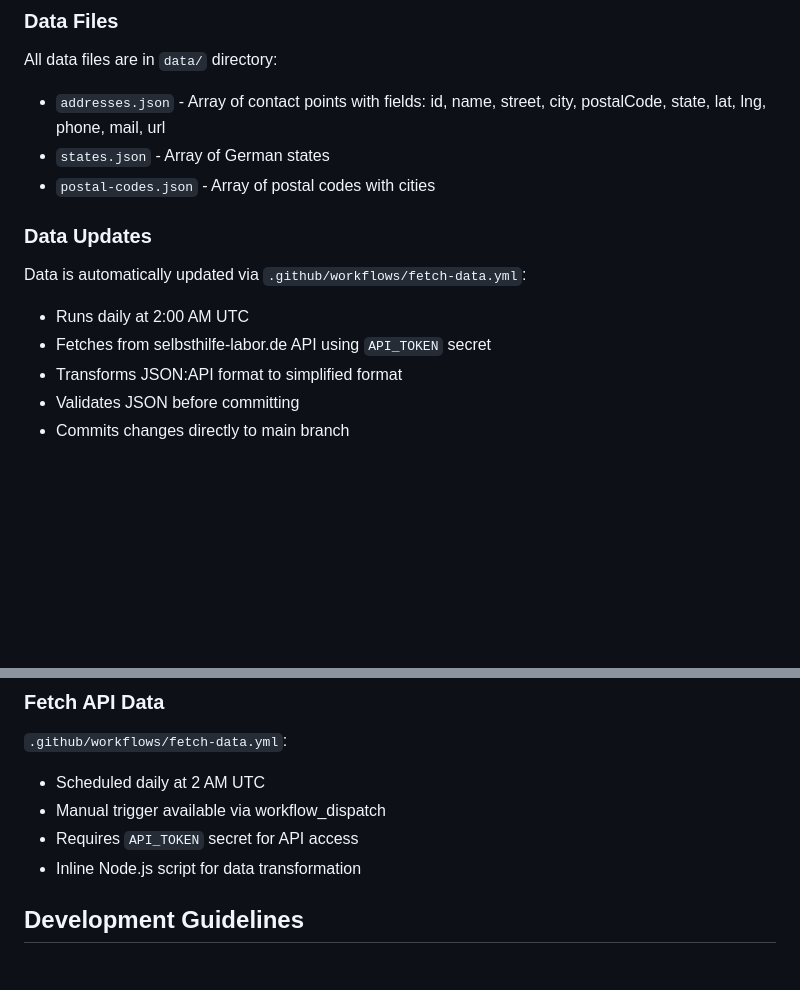
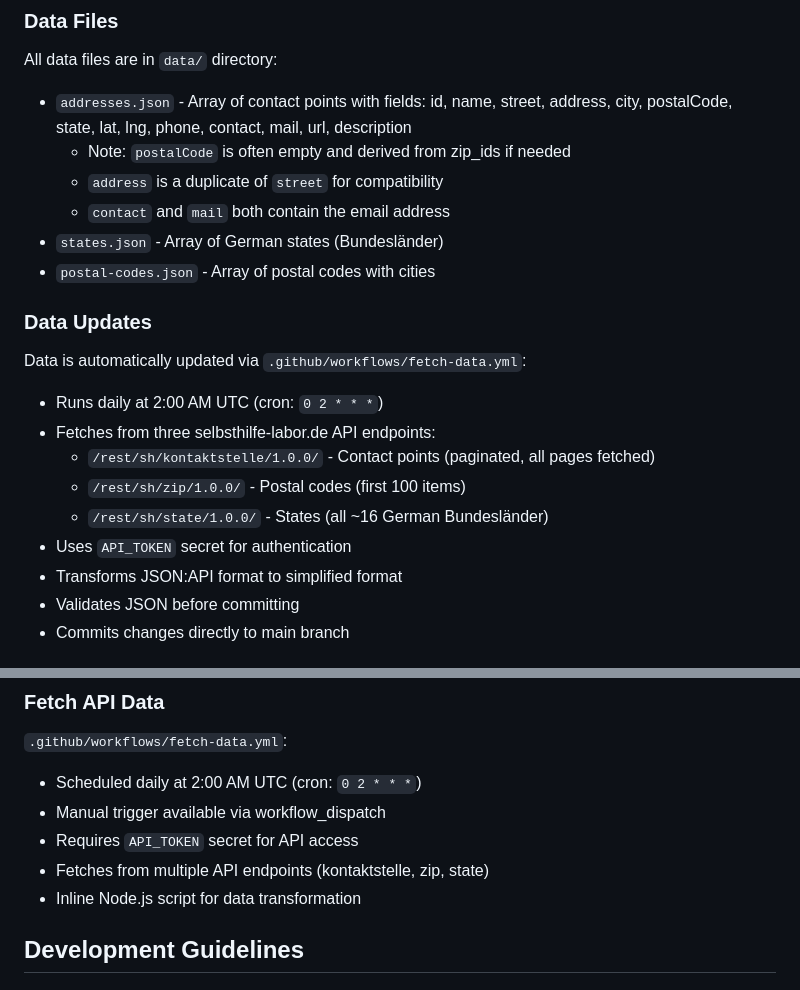
Before and after one commit to Neue-Selbsthilfe/widget.selbsthilfe.io, a Markdown page: .github/copilot-instructions.md, 2 parts joined by grey strips. Drawn GitHub-style; blank space fills up the shorter version.

Commit message:
Update Copilot instructions with more accurate data field details and API endpoint information
Co-authored-by: AWqxKAWERbXo <3855487+AWqxKAWERbXo@users.noreply.github.com>

```diff
--- a/.github/copilot-instructions.md
+++ b/.github/copilot-instructions.md
@@ -70,15 +70,22 @@ Apply `escapeHtml()` to:
 ### Data Files
 
 All data files are in `data/` directory:
-- `addresses.json` - Array of contact points with fields: id, name, street, city, postalCode, state, lat, lng, phone, mail, url
-- `states.json` - Array of German states
+- `addresses.json` - Array of contact points with fields: id, name, street, address, city, postalCode, state, lat, lng, phone, contact, mail, url, description
+  - Note: `postalCode` is often empty and derived from zip_ids if needed
+  - `address` is a duplicate of `street` for compatibility
+  - `contact` and `mail` both contain the email address
+- `states.json` - Array of German states (Bundesländer)
 - `postal-codes.json` - Array of postal codes with cities
 
 ### Data Updates
 
 Data is automatically updated via `.github/workflows/fetch-data.yml`:
-- Runs daily at 2:00 AM UTC
-- Fetches from selbsthilfe-labor.de API using `API_TOKEN` secret
+- Runs daily at 2:00 AM UTC (cron: `0 2 * * *`)
+- Fetches from three selbsthilfe-labor.de API endpoints:
+  - `/rest/sh/kontaktstelle/1.0.0/` - Contact points (paginated, all pages fetched)
+  - `/rest/sh/zip/1.0.0/` - Postal codes (first 100 items)
+  - `/rest/sh/state/1.0.0/` - States (all ~16 German Bundesländer)
+- Uses `API_TOKEN` secret for authentication
 - Transforms JSON:API format to simplified format
 - Validates JSON before committing
 - Commits changes directly to main branch
@@ -95,9 +102,10 @@ Data is automatically updated via `.github/workflows/fetch-data.yml`:
 ### Fetch API Data
 
 `.github/workflows/fetch-data.yml`:
-- Scheduled daily at 2 AM UTC
+- Scheduled daily at 2:00 AM UTC (cron: `0 2 * * *`)
 - Manual trigger available via workflow_dispatch
 - Requires `API_TOKEN` secret for API access
+- Fetches from multiple API endpoints (kontaktstelle, zip, state)
 - Inline Node.js script for data transformation
 
 ## Development Guidelines
```
